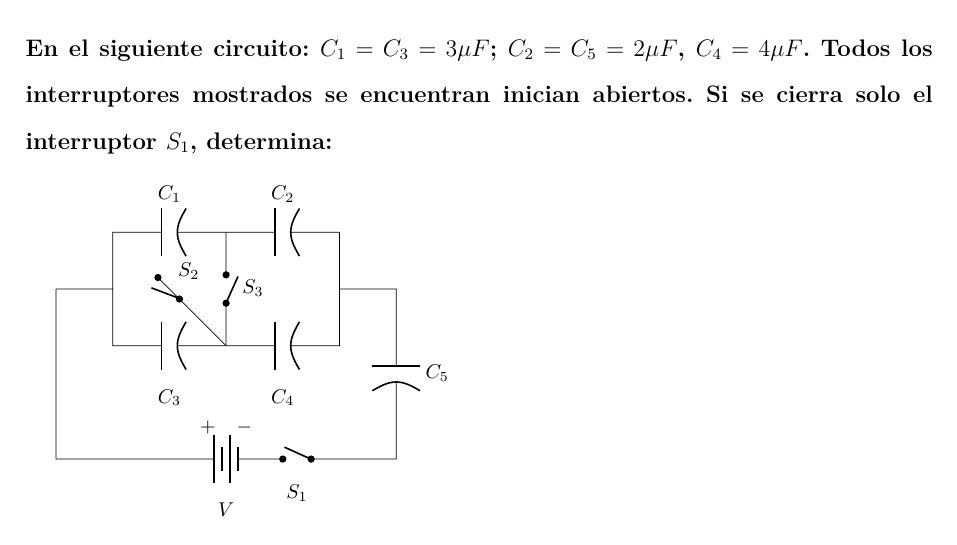
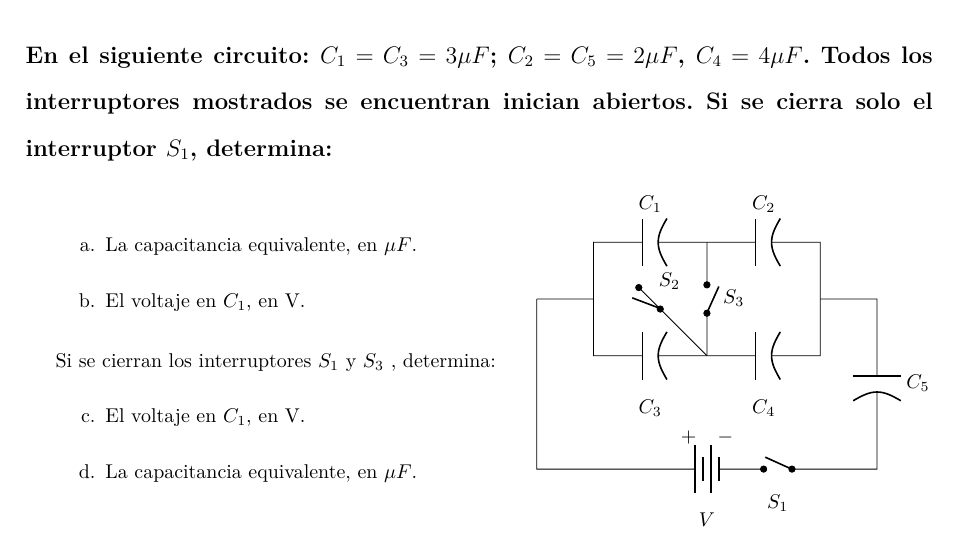
Before and after one commit to otreblan/fisi-2-tarea-3, a LaTeX document (main.tex): part of the page before the commit and part of page 1 of 2 after it, cut so that both start at the same text. Compiled offline with LuaLaTeX; a missing font is replaced by an installed copy or a similar font.

Commit message:
Problemas escritos

```diff
--- a/main.tex
+++ b/main.tex
@@ -256,60 +241,57 @@
 	$C_4=4\mu F$.
 	Todos los interruptores mostrados se encuentran inician abiertos.
 	Si se cierra solo el interruptor $S_1$, determina:}%
+	\begin{minipage}{0.5\textwidth}
+		\begin{enumerate}[label=\alph*.]
+			\item La capacitancia equivalente, en $\mu F$.
+			\item El voltaje en $C_1$, en V.
+		\end{enumerate}
+		Si se cierran los interruptores $S_1$ y $S_3$ , determina:
+		\begin{enumerate}[label=\alph*.]
+			\setcounter{enumi}{2}
+			\item El voltaje en $C_1$, en V.
+			\item La capacitancia equivalente, en $\mu F$.
+		\end{enumerate}
+	\end{minipage}
+	\begin{minipage}{0.46\textwidth}
+		\hfill
 	% Circuito {{{
 	\begin{circuitikz}[american voltages]
 		\draw (0,2)
-			--
-			(0,-1)
-			--
-			(2,-1)
-			to [battery, a=$V$, v^>=$ $]
-			(4,-1)
-			to [nos, invert, *-*, a=$S_1$]
-			(4.5,-1)
-			--
-			(6,-1)
-			to [pC, a=$C_5$]
-			(6,2)
-			--
-			(5,2)
+			-- (0,-1)
+			-- (2,-1)
+			to [battery, a=$V$, v^>=$ $] (4,-1)
+			to [nos, invert, *-*, a=$S_1$] (4.5,-1)
+			-- (6,-1)
+			to [pC, a=$C_5$] (6,2)
+			-- (5,2)
 			;
 		\draw (5,2)
-			--
-			(5,1)
-			to [pC, a^=$C_4$]
-			(3,1)
-			to [pC, a^=$C_3$]
-			(1,1)
-			--
-			(1,2)
-			--
-			(0,2)
+			-- (5,1)
+			to [pC, a^=$C_4$] (3,1)
+			to [pC, a^=$C_3$] (1,1)
+			-- (1,2)
+			-- (0,2)
 			;
 		\draw (5,2)
-			--
-			(5,3)
-			to [pC, a=$C_2$]
-			(3,3)
-			to [pC, a=$C_1$]
-			(1,3)
-			--
-			(1,2)
+			-- (5,3)
+			to [pC, a=$C_2$] (3,3)
+			to [pC, a=$C_1$] (1,3)
+			-- (1,2)
 			;
 		\draw (3,1)
-			--
-			(3,1.75)
-			to [nos, mirror, *-*, a=$S_3$]
-			(3,2.25)
-			--
-			(3,3)
+			-- (3,1.75)
+			to [nos, mirror, *-*, a=$S_3$] (3,2.25)
+			-- (3,3)
 			;
 		% Esto es para tener el texto alineado
 		\ctikzset{label/align = straight}
 		\draw (3,1)
-			--
-			+(135:{sqrt(2)-0.25})
-			to [nos, *-*, a=$S_2$]
-			+(135:1.7)
-			--
-			+(135:{sqrt(2)-0.25})
+			-- +(135:{sqrt(2)-0.25})
+			to [nos, *-*, a=$S_2$] +(135:1.7)
+			-- +(135:{sqrt(2)-0.25})
+			;
+		\end{circuitikz}
+
+	% }}}
+	\end{minipage}
@@ -315,0 +307 @@
+	\item La energía almacenada en el capacitor.
```
Also changed, not shown: main.tex (93 more changed lines).
